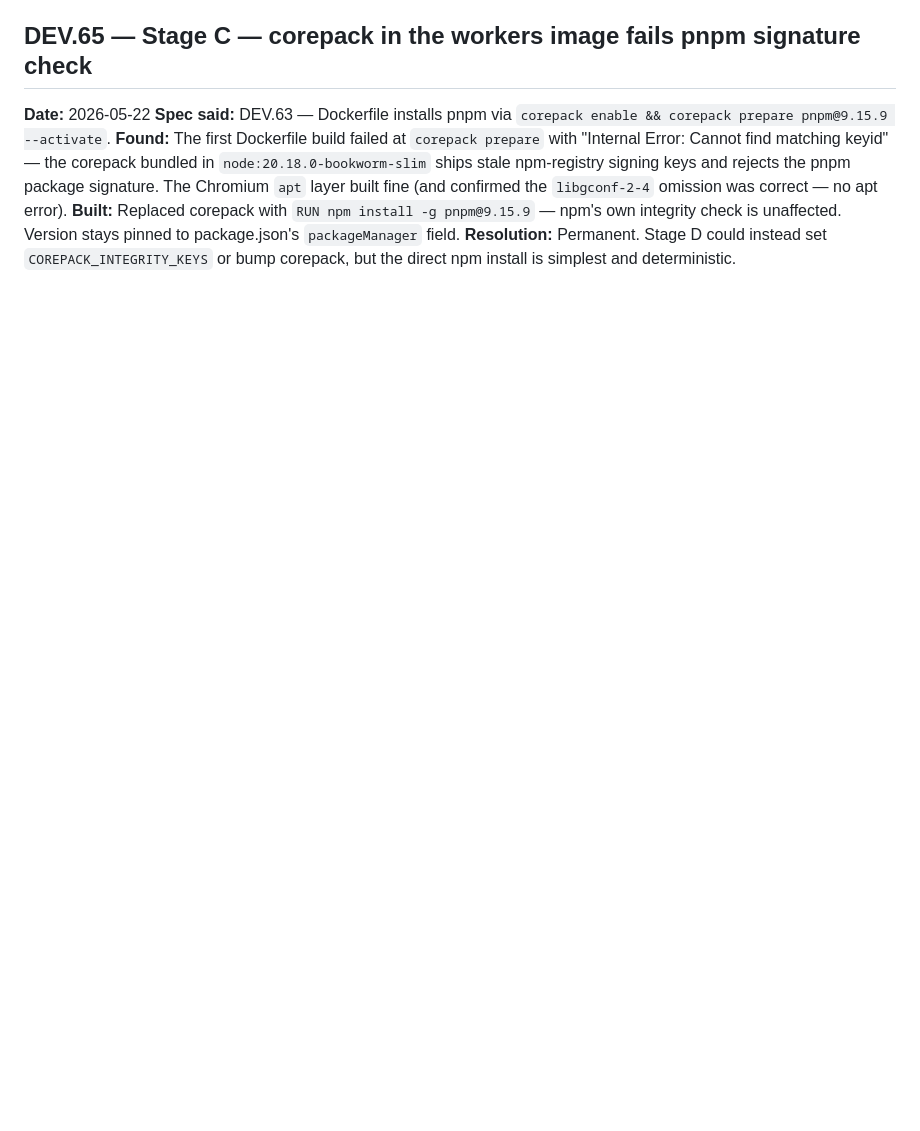
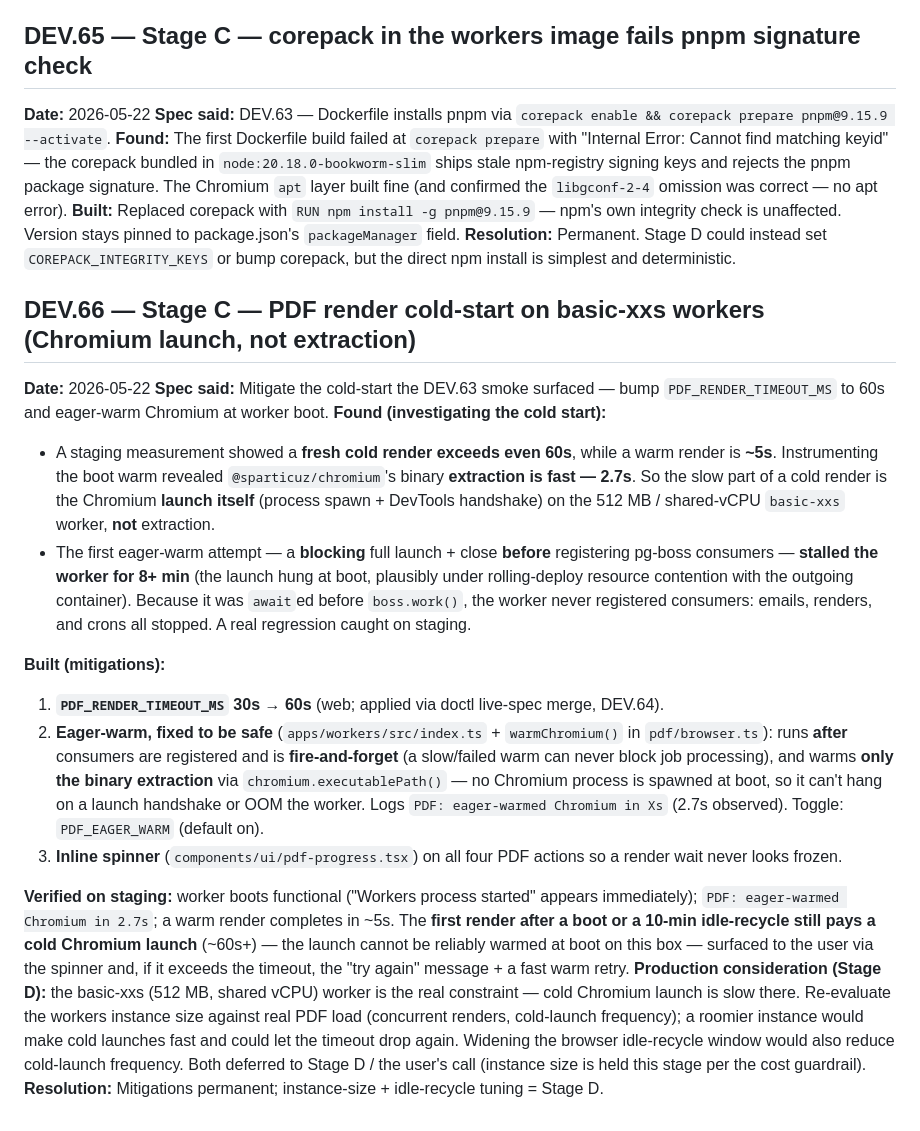
Before and after one commit to dealerlink/dealerlink, a Markdown page: DEVIATIONS.md, the part around the change. Drawn GitHub-style; blank space fills up the shorter version.

Commit message:
docs(pdf): log DEV.66 — cold-start is the Chromium launch, eager-warm findings
Records the staging investigation: on basic-xxs the slow part of a cold render
is the Chromium launch (~60s+), not @sparticuz extraction (2.7s); warm renders
are ~5s. Documents the eager-warm regression + fix (non-blocking, after
consumers, extraction-only) and the cold-first-render caveat. Flags worker
instance-size review for Stage D. Updates PDF_PIPELINE.md with the cold-start /
eager-warm pattern and refreshed troubleshooting.

Co-Authored-By: Claude Opus 4.7 (1M context) <noreply@anthropic.com>

```diff
--- a/DEVIATIONS.md
+++ b/DEVIATIONS.md
@@ -1026,3 +1026,53 @@ integrity check is unaffected. Version stays pinned to package.json's
 `packageManager` field.
 **Resolution:** Permanent. Stage D could instead set `COREPACK_INTEGRITY_KEYS`
 or bump corepack, but the direct npm install is simplest and deterministic.
+
+## DEV.66 — Stage C — PDF render cold-start on basic-xxs workers (Chromium launch, not extraction)
+
+**Date:** 2026-05-22
+**Spec said:** Mitigate the cold-start the DEV.63 smoke surfaced — bump
+`PDF_RENDER_TIMEOUT_MS` to 60s and eager-warm Chromium at worker boot.
+**Found (investigating the cold start):**
+
+- A staging measurement showed a **fresh cold render exceeds even 60s**, while a
+  warm render is **~5s**. Instrumenting the boot warm revealed
+  `@sparticuz/chromium`'s binary **extraction is fast — 2.7s**. So the slow part
+  of a cold render is the Chromium **launch itself** (process spawn + DevTools
+  handshake) on the 512 MB / shared-vCPU `basic-xxs` worker, **not** extraction.
+- The first eager-warm attempt — a **blocking** full launch + close **before**
+  registering pg-boss consumers — **stalled the worker for 8+ min** (the launch
+  hung at boot, plausibly under rolling-deploy resource contention with the
+  outgoing container). Because it was `await`ed before `boss.work()`, the worker
+  never registered consumers: emails, renders, and crons all stopped. A real
+  regression caught on staging.
+
+**Built (mitigations):**
+
+1. **`PDF_RENDER_TIMEOUT_MS` 30s → 60s** (web; applied via doctl live-spec
+   merge, DEV.64).
+2. **Eager-warm, fixed to be safe** (`apps/workers/src/index.ts` +
+   `warmChromium()` in `pdf/browser.ts`): runs **after** consumers are
+   registered and is **fire-and-forget** (a slow/failed warm can never block job
+   processing), and warms **only the binary extraction** via
+   `chromium.executablePath()` — no Chromium process is spawned at boot, so it
+   can't hang on a launch handshake or OOM the worker. Logs
+   `PDF: eager-warmed Chromium in Xs` (2.7s observed). Toggle: `PDF_EAGER_WARM`
+   (default on).
+3. **Inline spinner** (`components/ui/pdf-progress.tsx`) on all four PDF actions
+   so a render wait never looks frozen.
+
+**Verified on staging:** worker boots functional ("Workers process started"
+appears immediately); `PDF: eager-warmed Chromium in 2.7s`; a warm render
+completes in ~5s. The **first render after a boot or a 10-min idle-recycle still
+pays a cold Chromium launch** (~60s+) — the launch cannot be reliably warmed at
+boot on this box — surfaced to the user via the spinner and, if it exceeds the
+timeout, the "try again" message + a fast warm retry.
+**Production consideration (Stage D):** the basic-xxs (512 MB, shared vCPU)
+worker is the real constraint — cold Chromium launch is slow there. Re-evaluate
+the workers instance size against real PDF load (concurrent renders, cold-launch
+frequency); a roomier instance would make cold launches fast and could let the
+timeout drop again. Widening the browser idle-recycle window would also reduce
+cold-launch frequency. Both deferred to Stage D / the user's call (instance size
+is held this stage per the cost guardrail).
+**Resolution:** Mitigations permanent; instance-size + idle-recycle tuning =
+Stage D.
```
Also changed, not shown: docs/PDF_PIPELINE.md (+30 -2 lines).
